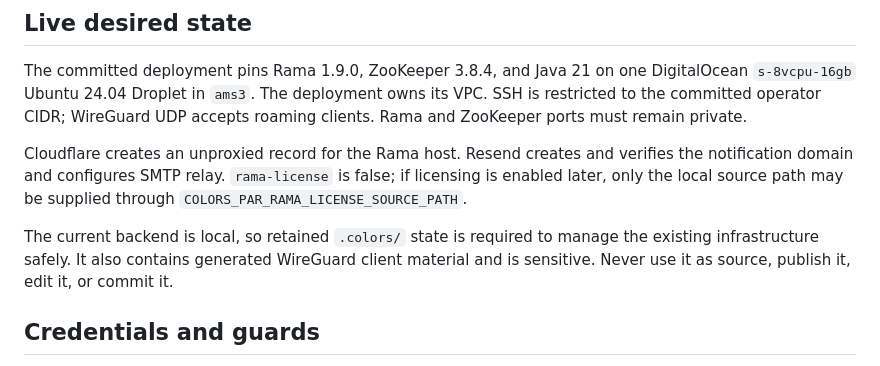
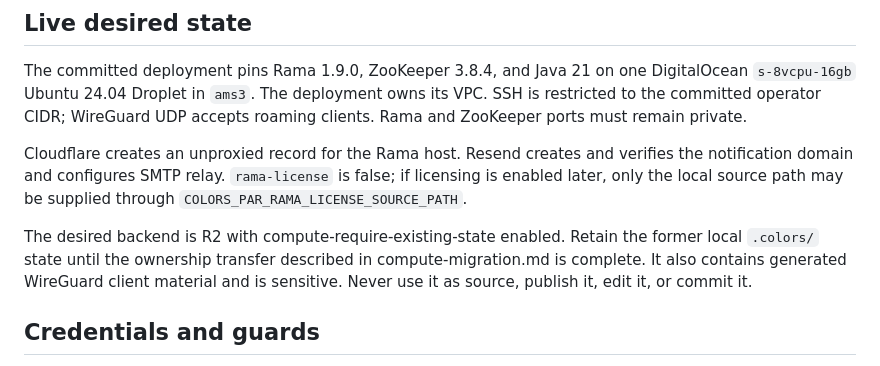
Before and after one commit to getcolors/rama-digitalocean, a Markdown page: CLAUDE.md, the part around the change. GitHub-like rendering.

Commit message:
Document retained state and shared compute migration prerequisites

```diff
--- a/CLAUDE.md
+++ b/CLAUDE.md
@@ -51,8 +51,9 @@ verifies the notification domain and configures SMTP relay. `rama-license` is
 false; if licensing is enabled later, only the local source path may be supplied
 through `COLORS_PAR_RAMA_LICENSE_SOURCE_PATH`.
 
-The current backend is local, so retained `.colors/` state is required to manage
-the existing infrastructure safely. It also contains generated WireGuard client
+The desired backend is R2 with compute-require-existing-state enabled.
+Retain the former local `.colors/` state until the ownership transfer described
+in compute-migration.md is complete. It also contains generated WireGuard client
 material and is sensitive. Never use it as source, publish it, edit it, or commit
 it.
 
```
